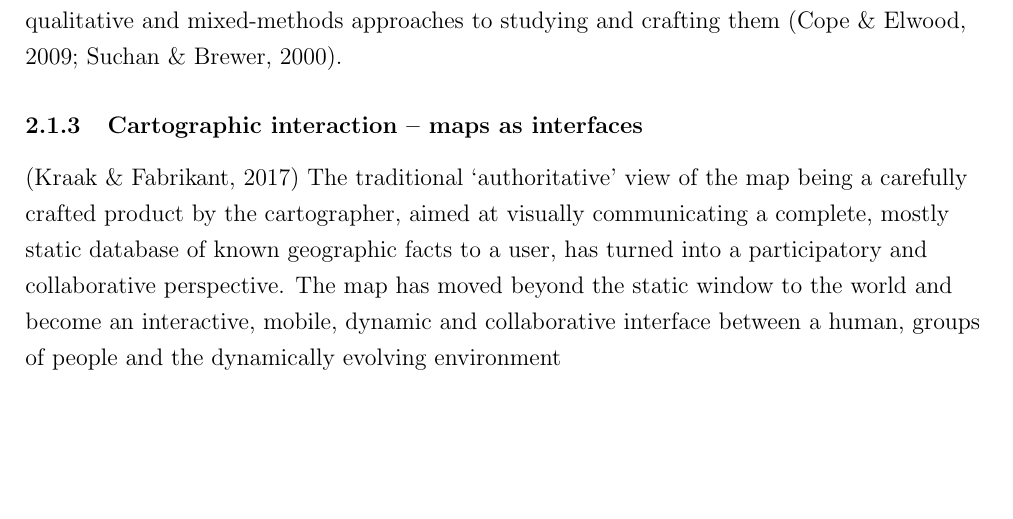
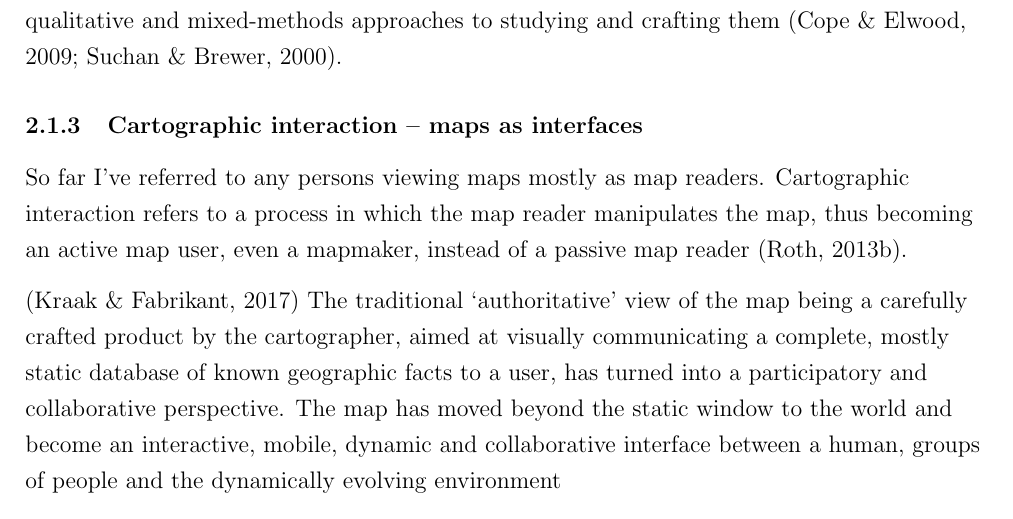
Before and after one commit to eemilhaa/thesis, a LaTeX thesis (thesis/main.tex, which reads thesis/sections/background.tex): part of page 14 of 45, cut so that both start at the same text, the shorter picture padded with empty space. Compiled offline with pdfLaTeX.

Commit message:
cartographic interaction

```diff
--- a/thesis/sections/background.tex
+++ b/thesis/sections/background.tex
@@ -288,6 +288,15 @@ and to qualitative and mixed-methods approaches to studying and crafting them
 
 \subsubsection{Cartographic interaction -- maps as interfaces}
 
+% What is interactive cartogra
+So far I've referred to any persons viewing maps mostly as map readers.
+Cartographic interaction refers to a process
+in which the map reader manipulates the map,
+thus becoming an active map user, even a mapmaker,
+instead of a passive map reader \parencite{rot2013b}.
+% Interactive
+% In the following, the term “in-teractive” is used rather than “dynamic” to distinguish display updates evoked by the user(interaction) from display updates evoked by the system (such as animation, a form of car-tographic representation)phy - broadly  % FIXME copypasta
+
 \parencite{kra2017}
 The traditional ‘authoritative’ view of the map being a carefully crafted product
 by the cartographer, aimed at visually communicating a complete, mostly static database
```
